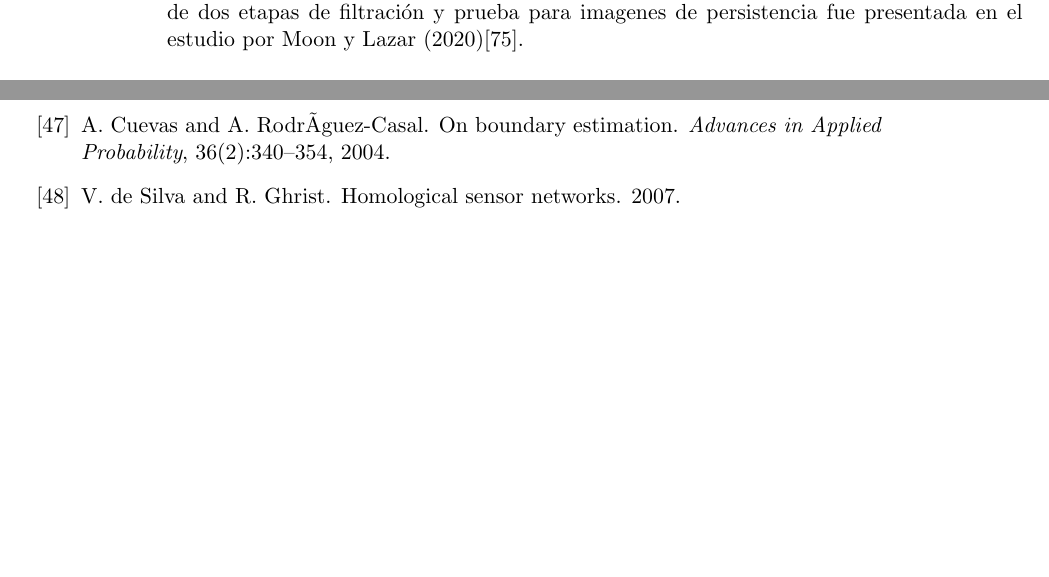
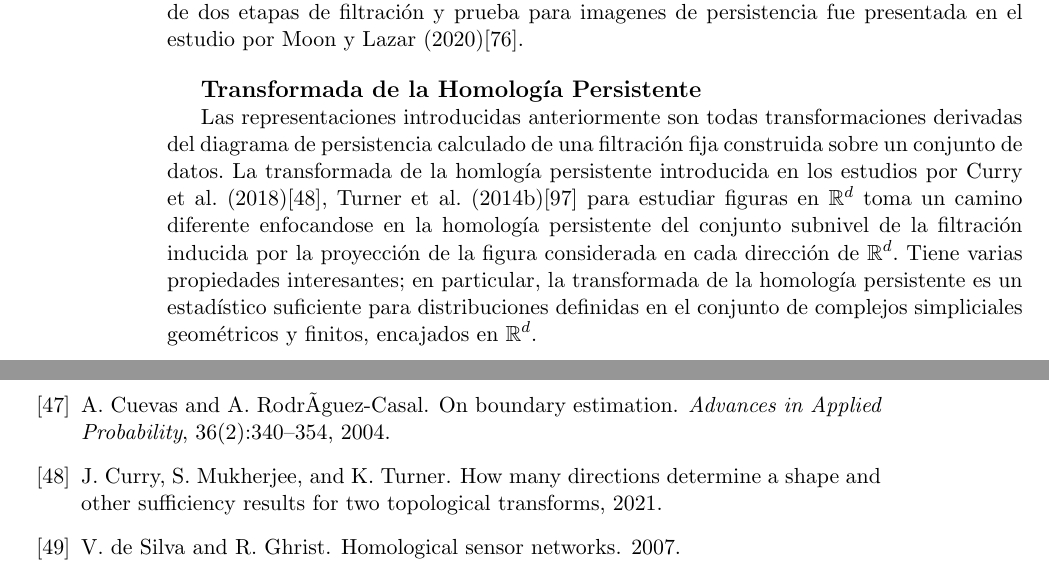
Before and after one commit to SolidTitanium/NTesisRepo, a LaTeX thesis (FastBin/Tesis_LM_German-Felix(Copy_0)(1)/main.tex, which reads FastBin/Tesis_LM_German-Felix(Copy_0)(1)/Capitulo-5.tex): two parts of pages 55 and 64 of 67, joined at a grey line, cut so that both start at the same text, the shorter picture padded with empty space. Compiled offline with pdfLaTeX.

Commit message:
persistent homology transform

```diff
--- a/FastBin/Tesis_LM_German-Felix(Copy_0)(1)/Capitulo-5.tex
+++ b/FastBin/Tesis_LM_German-Felix(Copy_0)(1)/Capitulo-5.tex
@@ -364,4 +364,20 @@ estudian acercamientos m\'as generales.
 Tamb\'ien se han propuesto pruebas de hip\'otesis basadas en
 acercamientos enfocados en el kernel en el estudio por Kusano (2019)\cite{Kusano2019}.
 Adem\'as una prueba de hip\'otesis de dos etapas de filtraci\'on y prueba para imagenes de
-persistencia fue presentada en el estudio por Moon y Lazar (2020)\cite{Moon2020}.
+persistencia fue presentada en el estudio por
+Moon y Lazar (2020)\cite{Moon2020}.\medbreak\medbreak
+
+\textbf{\large Transformada de la Homolog\'ia Persistente}
+
+Las representaciones introducidas anteriormente son todas transformaciones derivadas
+del diagrama de persistencia calculado de una filtraci\'on fija construida sobre
+un conjunto de datos.
+La transformada de la homlog\'ia persistente introducida en los estudios por
+Curry et al. (2018)\cite{Curry2018}, Turner et al. (2014b)\cite{Turner2014b}
+para estudiar figuras en $\mathbb{R}^{d}$
+toma un camino diferente enfocandose en la homolog\'ia persistente del
+conjunto subnivel de la filtraci\'on inducida por la proyecci\'on de la figura
+considerada en cada direcci\'on de $\mathbb{R}^{d}$.
+Tiene varias propiedades interesantes; en particular, la transformada de la
+homolog\'ia persistente es un estad\'istico suficiente para distribuciones definidas en
+el conjunto de complejos simpliciales geom\'etricos y finitos, encajados en $\mathbb{R}^{d}$.
```
Also changed, not shown: FastBin/Tesis_LM_German-Felix(Copy_0)(1)/BibliografiaTesis.bib (+9 -0 lines), FastBin/Tesis_LM_German-Felix(Copy_0)(1)/main.pdf.
